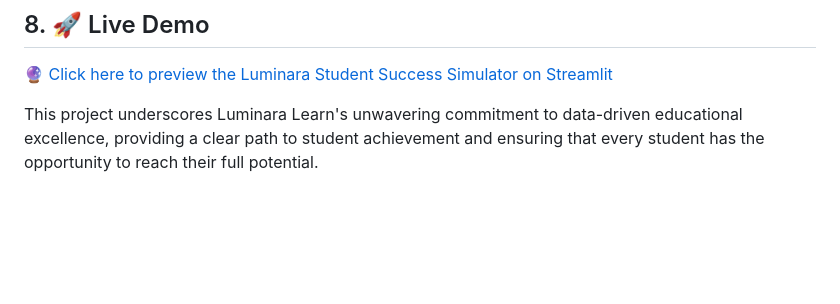
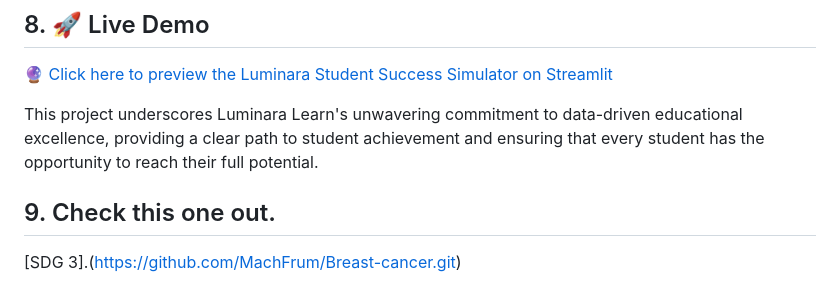
Before and after one commit to MachFrum/Final-Project-week-8-AI-, a Markdown page: README.md, the part around the change. Rendered like a GitHub page; blank space fills up the shorter version.

```diff
--- a/README.md
+++ b/README.md
@@ -126,3 +126,7 @@ streamlit run webapp.py
 
 
 This project underscores Luminara Learn's unwavering commitment to data-driven educational excellence, providing a clear path to student achievement and ensuring that every student has the opportunity to reach their full potential.
+
+## 9. Check this one out.
+
+[SDG 3].(https://github.com/MachFrum/Breast-cancer.git)
```
